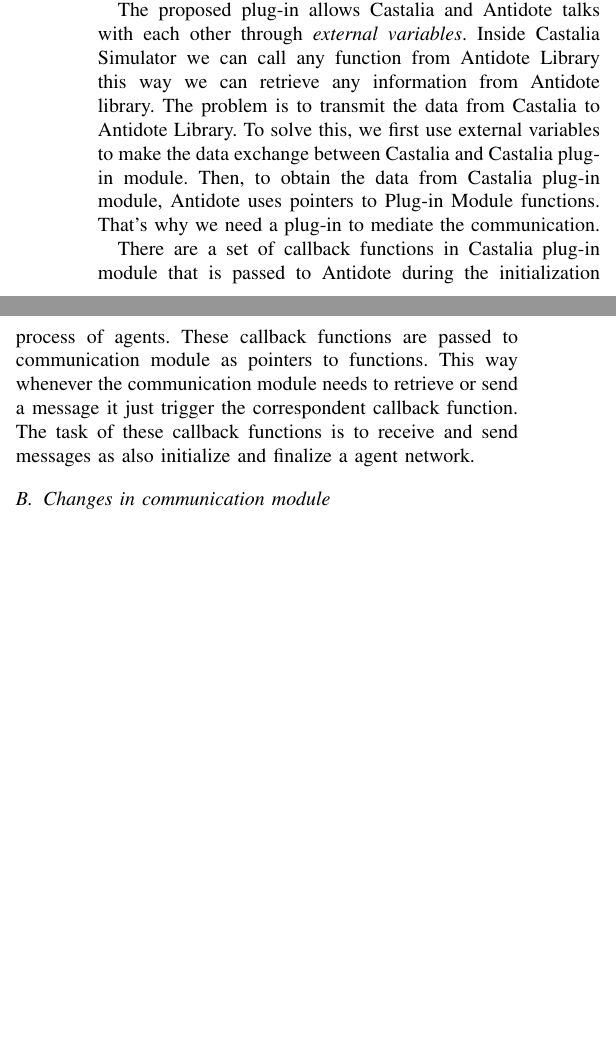
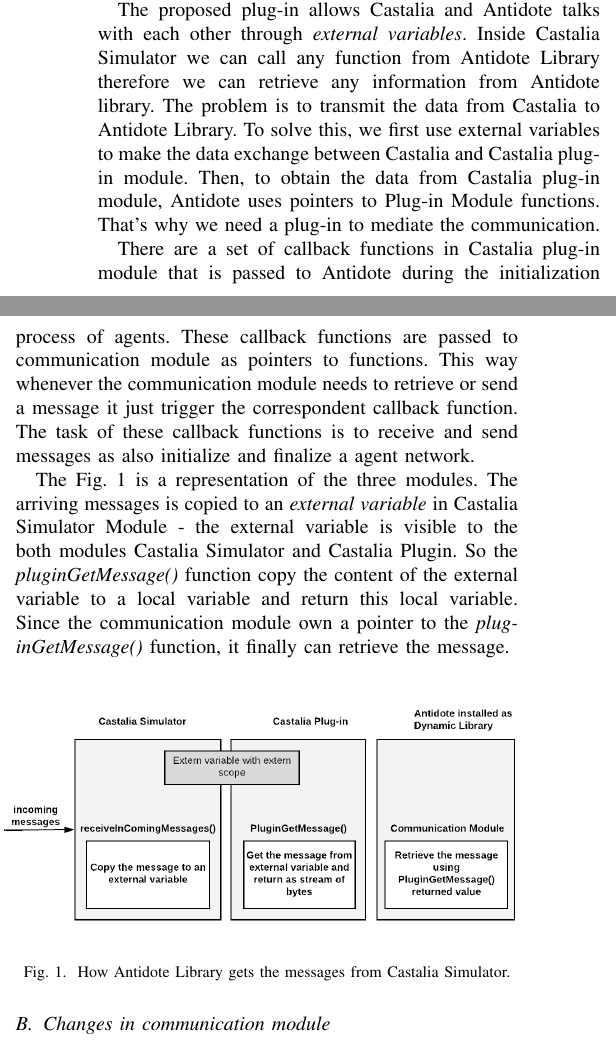
Before and after one commit to conqlima/IEEE, a LaTeX paper (conference_041818.tex, which reads sections/systemArchitecture.tex): two parts of the columns of page 1 of 2, joined at a grey line, cut so that both start at the same text, the shorter picture padded with empty space. Compiled offline with pdfLaTeX; a missing font is replaced by an installed copy or a similar font; a LaTeX package or settings file that is missing is left out.

Commit message:
Finalização das seções A e B

```diff
--- a/sections/systemArchitecture.tex
+++ b/sections/systemArchitecture.tex
@@ -6,10 +6,17 @@
 
 Antidote itself is portable and use ANSI C language to create a standard and clean library. But providing communication between Antidote and others systems, like Castalia, is plug-in dependent. So the dependence of Antidote is just in communication plug-ins.
 
-The proposed plug-in allows Castalia and Antidote talks with each other through \textit{external variables}. Inside Castalia Simulator we can call any function from Antidote Library this way we can retrieve any information from Antidote library. The problem is to transmit the data from Castalia to Antidote Library. To solve this, we first use external variables to make the data exchange between Castalia and Castalia plug-in module. Then, to obtain the data from Castalia plug-in module, Antidote uses pointers to Plug-in Module functions. That's why we need a plug-in to mediate the communication.
+The proposed plug-in allows Castalia and Antidote talks with each other through \textit{external variables}. Inside Castalia Simulator we can call any function from Antidote Library therefore we can retrieve any information from Antidote library. The problem is to transmit the data from Castalia to Antidote Library. To solve this, we first use external variables to make the data exchange between Castalia and Castalia plug-in module. Then, to obtain the data from Castalia plug-in module, Antidote uses pointers to Plug-in Module functions. That's why we need a plug-in to mediate the communication.
 
-There are a set of callback functions in Castalia plug-in module that is passed to Antidote during the initialization process of agents. These callback functions are passed to communication module as pointers to functions.
-This way whenever the communication module needs to retrieve or send a message it just trigger the correspondent callback function. The task of these callback functions is to receive and send messages as also initialize and finalize a agent network.
+There are a set of callback functions in Castalia plug-in module that is passed to Antidote during the initialization process of agents. These callback functions are passed to communication module as pointers to functions. This way whenever the communication module needs to retrieve or send a message it just trigger the correspondent callback function. The task of these callback functions is to receive and send messages as also initialize and finalize a agent network.
+
+The Fig.~\ref{fig:CastaliaPlugin} is a representation of the three modules. The arriving messages is copied to an \textit{external variable} in Castalia Simulator Module - the external variable is visible to the both modules Castalia Simulator and Castalia Plugin. So the \textit{pluginGetMessage()} function copy the content of the external variable to a local variable and return this local variable. Since the communication module own a pointer to the \textit{pluginGetMessage()} function, it finally can retrieve the message.
+
+\begin{figure}[htbp]
+\centerline{\includegraphics[scale=0.28]{figures/castaliaPlugin.png}}
+\caption{How Antidote Library gets the messages from Castalia Simulator.}
+\label{fig:CastaliaPlugin}
+\end{figure}
 
 \subsection{Changes in communication module}
 
@@ -19,2 +26 @@
 
-The Fig.~\ref{fig:communicationModuleCastalia} illustrates the system modification.
```
Also changed, not shown: figures/castaliaPlugin.png, sections/systemArchitecture.tex (7 more changed lines).
